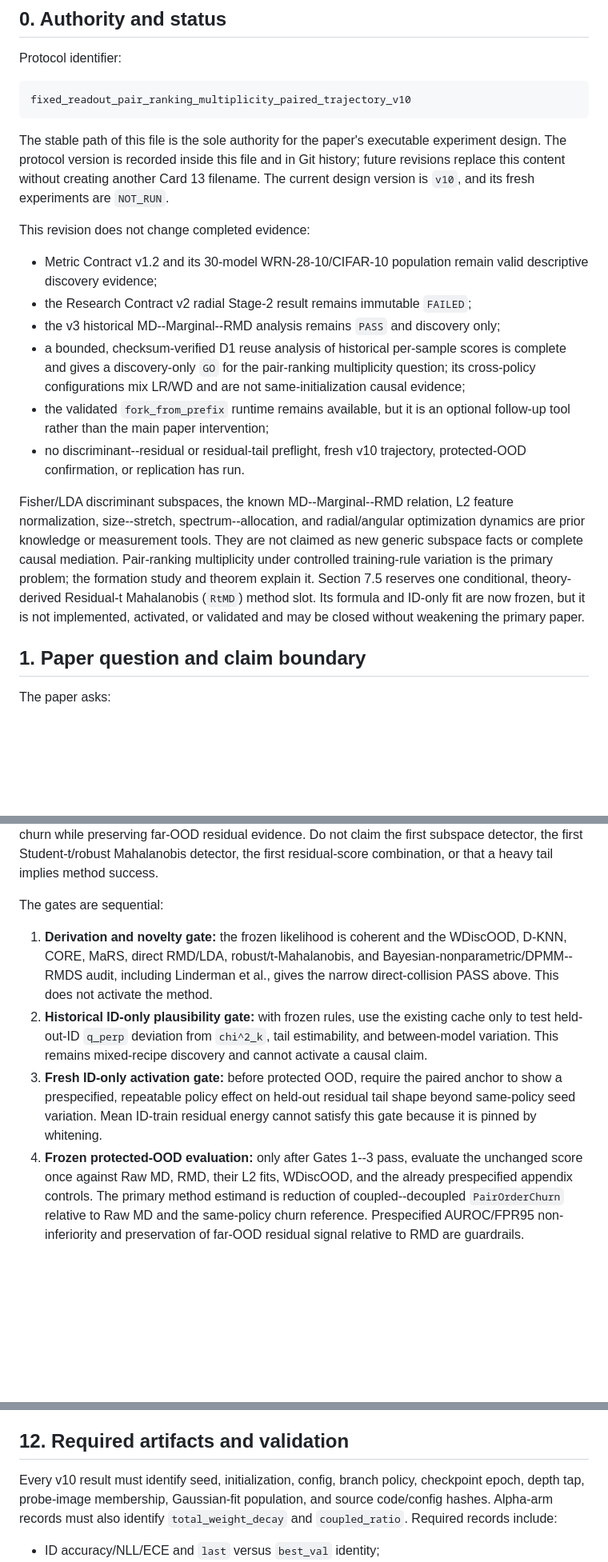
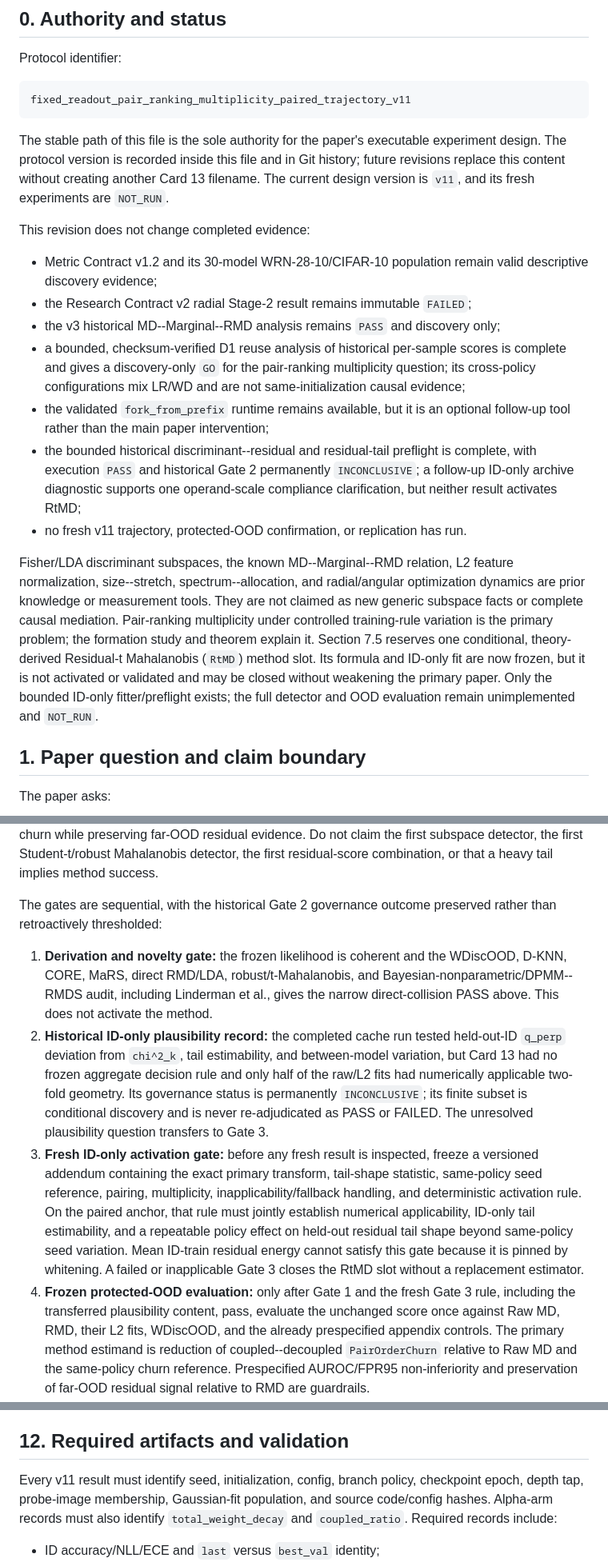
Before and after one commit to contra333/2026-_0707, a Markdown page: docs/reference_cards/13_active_paper_protocol.md, 3 parts joined by grey strips. Shown at 80% size. Drawn GitHub-style; blank space fills up the shorter version.

Commit message:
docs: freeze Card 13 v11 Gate 2 governance

````diff
--- a/docs/reference_cards/13_active_paper_protocol.md
+++ b/docs/reference_cards/13_active_paper_protocol.md
@@ -5,13 +5,13 @@
 Protocol identifier:
 
 ```text
-fixed_readout_pair_ranking_multiplicity_paired_trajectory_v10
+fixed_readout_pair_ranking_multiplicity_paired_trajectory_v11
 ```
 
 The stable path of this file is the sole authority for the paper's executable
 experiment design. The protocol version is recorded inside this file and in
 Git history; future revisions replace this content without creating another
-Card 13 filename. The current design version is `v10`, and its fresh
+Card 13 filename. The current design version is `v11`, and its fresh
 experiments are `NOT_RUN`.
 
 This revision does not change completed evidence:
@@ -27,8 +27,11 @@ This revision does not change completed evidence:
   not same-initialization causal evidence;
 - the validated `fork_from_prefix` runtime remains available, but it is an
   optional follow-up tool rather than the main paper intervention;
-- no discriminant--residual or residual-tail preflight, fresh v10 trajectory, protected-OOD
-  confirmation, or replication has run.
+- the bounded historical discriminant--residual and residual-tail preflight is
+  complete, with execution `PASS` and historical Gate 2 permanently
+  `INCONCLUSIVE`; a follow-up ID-only archive diagnostic supports one
+  operand-scale compliance clarification, but neither result activates RtMD;
+- no fresh v11 trajectory, protected-OOD confirmation, or replication has run.
 
 Fisher/LDA discriminant subspaces, the known MD--Marginal--RMD relation, L2
 feature normalization, size--stretch, spectrum--allocation, and
@@ -38,8 +41,9 @@ mediation. Pair-ranking multiplicity under controlled training-rule variation
 is the primary problem; the formation study and theorem explain it. Section
 7.5 reserves one conditional, theory-derived Residual-t Mahalanobis (`RtMD`)
 method slot. Its formula and ID-only fit are now frozen, but it is not
-implemented, activated, or validated and may be closed without weakening the
-primary paper.
+activated or validated and may be closed without weakening the primary paper.
+Only the bounded ID-only fitter/preflight exists; the full detector and OOD
+evaluation remain unimplemented and `NOT_RUN`.
 
 ## 1. Paper question and claim boundary
 
@@ -975,22 +987,33 @@ far-OOD residual evidence. Do not claim the first subspace detector, the first
 Student-t/robust Mahalanobis detector, the first residual-score combination,
 or that a heavy tail implies method success.
 
-The gates are sequential:
+The gates are sequential, with the historical Gate 2 governance outcome
+preserved rather than retroactively thresholded:
 
 1. **Derivation and novelty gate:** the frozen likelihood is coherent and the
    WDiscOOD, D-KNN, CORE, MaRS, direct RMD/LDA, robust/t-Mahalanobis, and
    Bayesian-nonparametric/DPMM--RMDS audit, including Linderman et al., gives
    the narrow direct-collision PASS above. This does not activate the method.
-2. **Historical ID-only plausibility gate:** with frozen rules, use the
-   existing cache only to test held-out-ID `q_perp` deviation from `chi^2_k`,
-   tail estimability, and between-model variation. This remains mixed-recipe
-   discovery and cannot activate a causal claim.
-3. **Fresh ID-only activation gate:** before protected OOD, require the paired
-   anchor to show a prespecified, repeatable policy effect on held-out residual
-   tail shape beyond same-policy seed variation. Mean ID-train residual energy
-   cannot satisfy this gate because it is pinned by whitening.
-4. **Frozen protected-OOD evaluation:** only after Gates 1--3 pass, evaluate
-   the unchanged score once against Raw MD, RMD, their L2 fits, WDiscOOD, and
+2. **Historical ID-only plausibility record:** the completed cache run tested
+   held-out-ID `q_perp` deviation from `chi^2_k`, tail estimability, and
+   between-model variation, but Card 13 had no frozen aggregate decision rule
+   and only half of the raw/L2 fits had numerically applicable two-fold
+   geometry. Its governance status is permanently `INCONCLUSIVE`; its finite
+   subset is conditional discovery and is never re-adjudicated as PASS or
+   FAILED. The unresolved plausibility question transfers to Gate 3.
+3. **Fresh ID-only activation gate:** before any fresh result is inspected,
+   freeze a versioned addendum containing the exact primary transform,
+   tail-shape statistic, same-policy seed reference, pairing, multiplicity,
+   inapplicability/fallback handling, and deterministic activation rule. On the
+   paired anchor, that rule must jointly establish numerical applicability,
+   ID-only tail estimability, and a repeatable policy effect on held-out
+   residual tail shape beyond same-policy seed variation. Mean ID-train
+   residual energy cannot satisfy this gate because it is pinned by whitening.
+   A failed or inapplicable Gate 3 closes the RtMD slot without a replacement
+   estimator.
+4. **Frozen protected-OOD evaluation:** only after Gate 1 and the fresh Gate 3
+   rule, including the transferred plausibility content, pass, evaluate the
+   unchanged score once against Raw MD, RMD, their L2 fits, WDiscOOD, and
    the already prespecified appendix controls. The primary method estimand is
    reduction of coupled--decoupled `PairOrderChurn` relative to Raw MD and the
    same-policy churn reference. Prespecified AUROC/FPR95 non-inferiority and
@@ -1190,7 +1213,7 @@ from this optional fork operation.
 
 ## 12. Required artifacts and validation
 
-Every v10 result must identify seed, initialization, config, branch policy,
+Every v11 result must identify seed, initialization, config, branch policy,
 checkpoint epoch, depth tap, probe-image membership, Gaussian-fit population,
 and source code/config hashes. Alpha-arm records must also identify
 `total_weight_decay` and `coupled_ratio`. Required records include:
````
Also changed, not shown: other parts of docs/reference_cards/13_active_paper_protocol.md (+57 -24 lines), docs/STATUS.md (+6 -1 lines).
